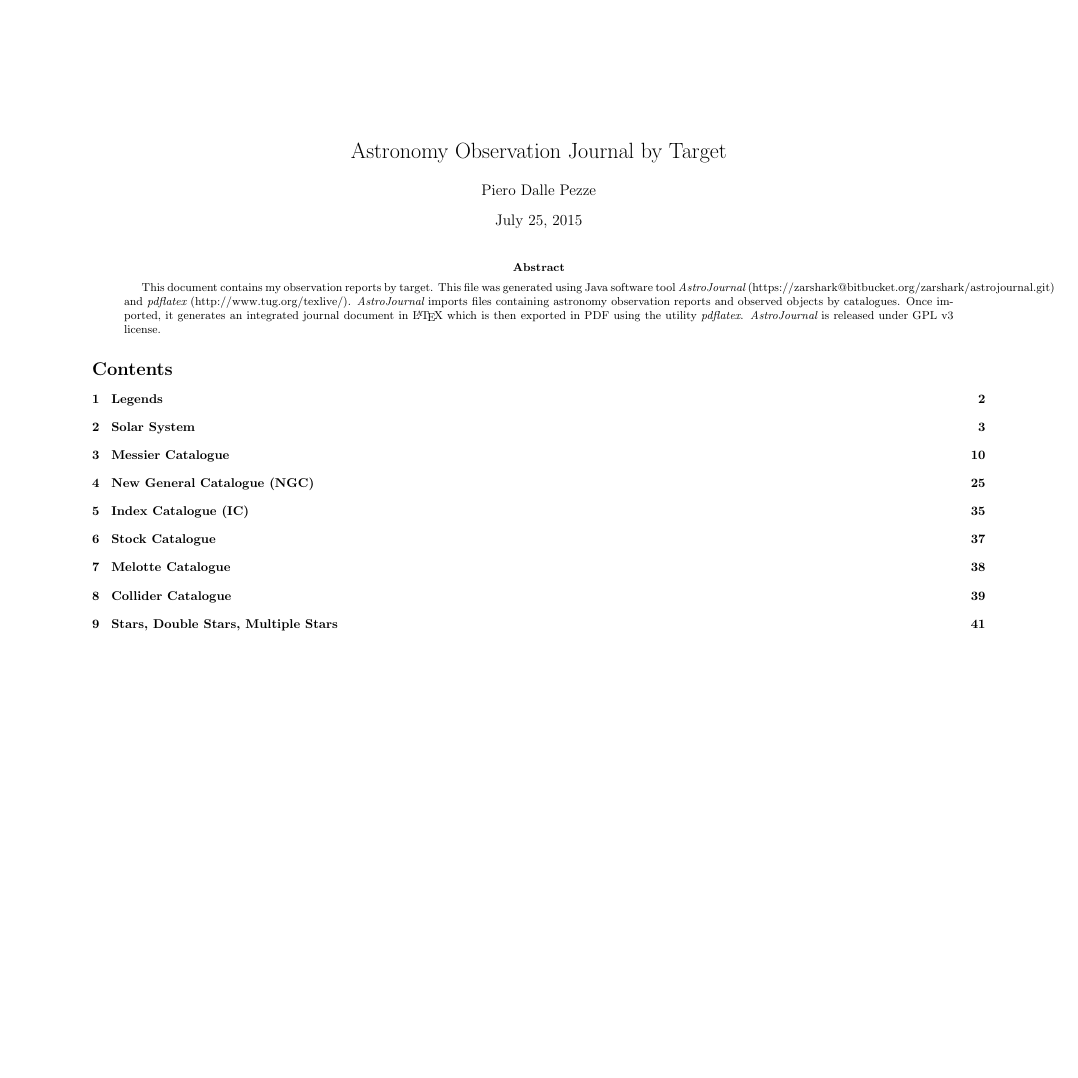
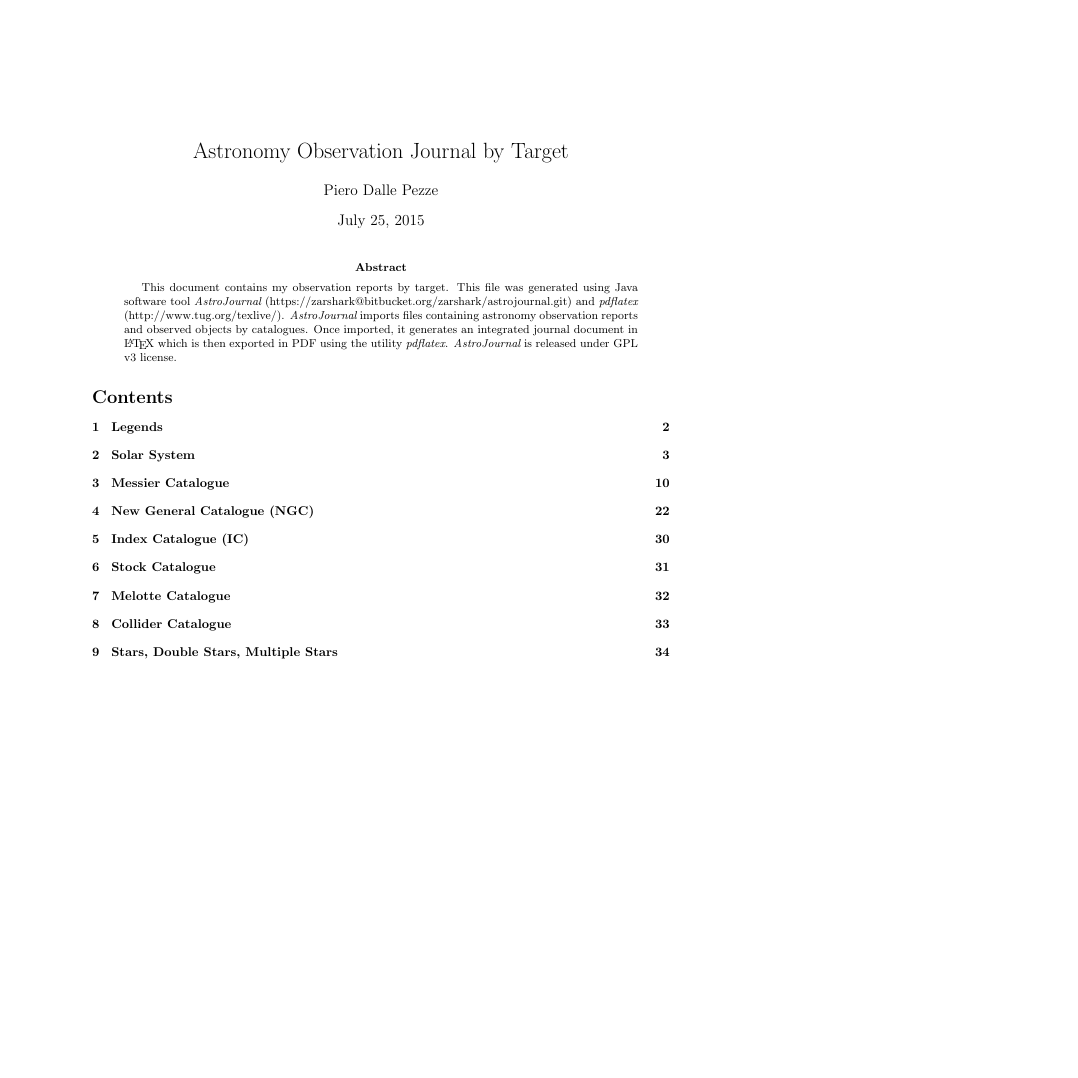
Before and after one commit to pdp10/AstroJournal, a LaTeX paper (astrojournal_by_target.tex): page 1 of 47 before the commit and page 1 of 38 after it, the shorter picture padded with empty space. Compiled offline with pdfLaTeX.

```diff
--- a/astrojournal_by_target.tex
+++ b/astrojournal_by_target.tex
@@ -1,5 +1,5 @@
 \documentclass[10pt,twoside,a4paper,english]{article}
-\usepackage[a4paper,margin=1in,landscape]{geometry}
+\usepackage[a4paper,margin=1in]{geometry}
 \usepackage[colorlinks=true,linkcolor={black},urlcolor={black}]{hyperref}
 \usepackage{longtable}
 \usepackage{pdflscape}
```
Also changed, not shown: latex_header_footer/header_by_target.tex (+1 -1 lines), astrojournal_by_date.pdf, astrojournal_by_target.pdf.
